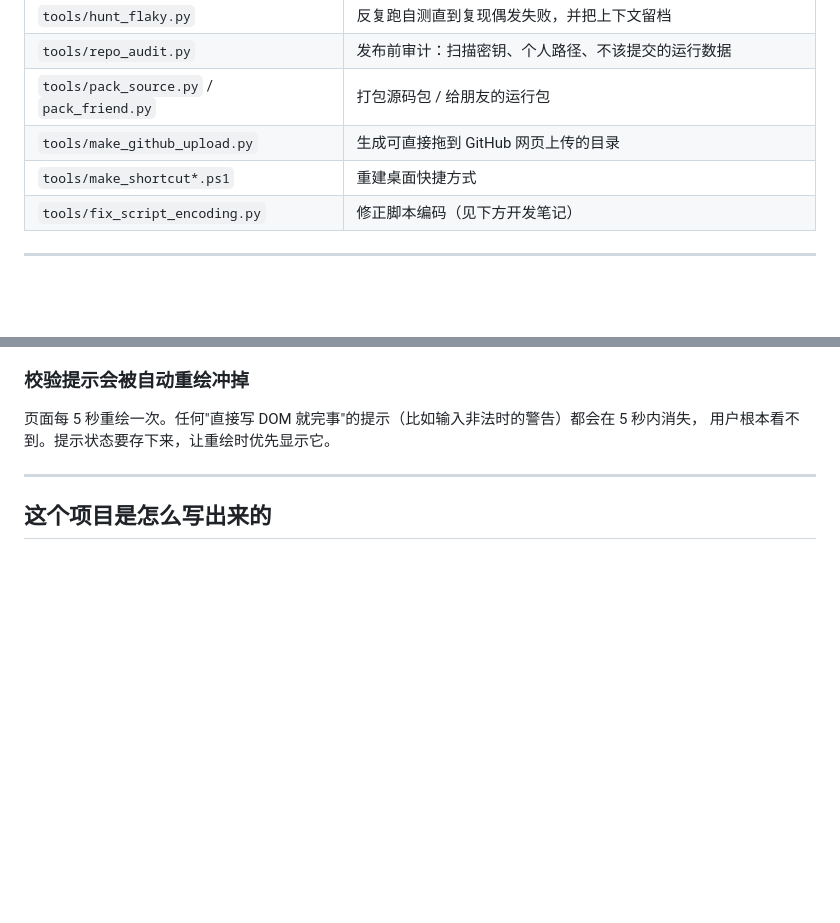
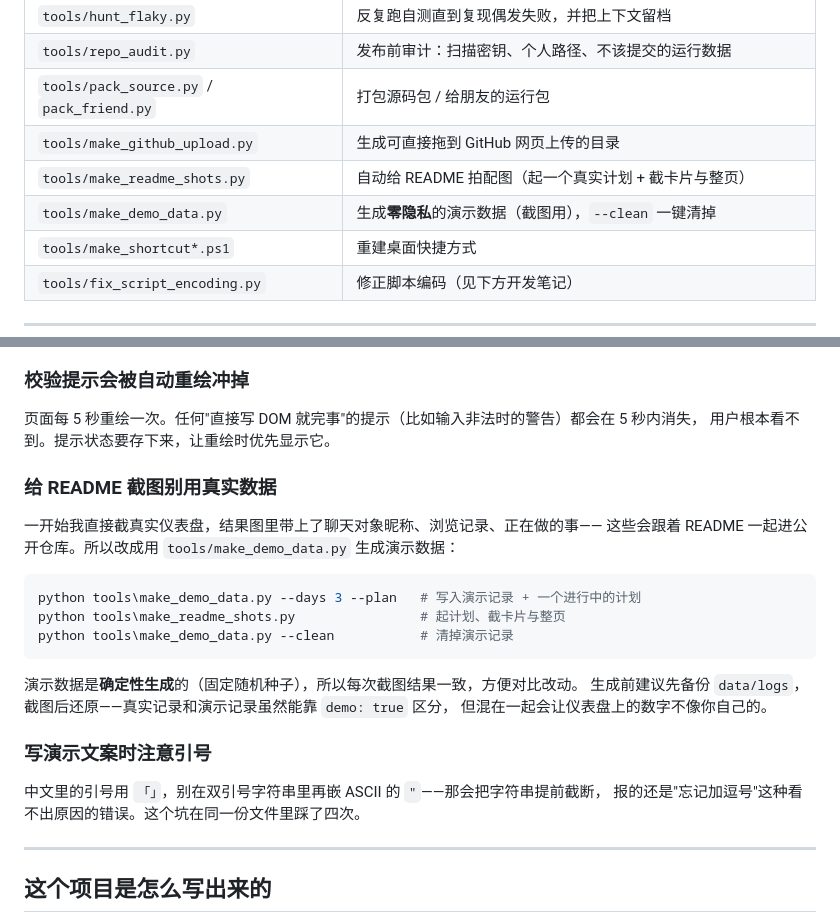
Before and after one commit to lbgabb/study-watch, a Markdown page: README.md, 2 parts joined by grey strips. Rendered like a GitHub page; blank space fills up the shorter version.

````diff
--- a/README.md
+++ b/README.md
@@ -449,6 +458,8 @@ python tests\test_plan_loop.py
 | `tools/repo_audit.py` | 发布前审计：扫描密钥、个人路径、不该提交的运行数据 |
 | `tools/pack_source.py` / `pack_friend.py` | 打包源码包 / 给朋友的运行包 |
 | `tools/make_github_upload.py` | 生成可直接拖到 GitHub 网页上传的目录 |
+| `tools/make_readme_shots.py` | 自动给 README 拍配图（起一个真实计划 + 截卡片与整页） |
+| `tools/make_demo_data.py` | 生成**零隐私**的演示数据（截图用），`--clean` 一键清掉 |
 | `tools/make_shortcut*.ps1` | 重建桌面快捷方式 |
 | `tools/fix_script_encoding.py` | 修正脚本编码（见下方开发笔记） |
 
@@ -587,6 +598,26 @@ Windows 上 `core.autocrlf = true` 很常见。项目根**必须有 `.gitattribu
 页面每 5 秒重绘一次。任何"直接写 DOM 就完事"的提示（比如输入非法时的警告）都会在 5 秒内消失，
 用户根本看不到。提示状态要存下来，让重绘时优先显示它。
 
+### 给 README 截图别用真实数据
+
+一开始我直接截真实仪表盘，结果图里带上了聊天对象昵称、浏览记录、正在做的事——
+这些会跟着 README 一起进公开仓库。所以改成用 `tools/make_demo_data.py` 生成演示数据：
+
+```powershell
+python tools\make_demo_data.py --days 3 --plan   # 写入演示记录 + 一个进行中的计划
+python tools\make_readme_shots.py                # 起计划、截卡片与整页
+python tools\make_demo_data.py --clean           # 清掉演示记录
+```
+
+演示数据是**确定性生成**的（固定随机种子），所以每次截图结果一致，方便对比改动。
+生成前建议先备份 `data/logs`，截图后还原——真实记录和演示记录虽然能靠 `demo: true` 区分，
+但混在一起会让仪表盘上的数字不像你自己的。
+
+### 写演示文案时注意引号
+
+中文里的引号用 `「」`，别在双引号字符串里再嵌 ASCII 的 `"`——那会把字符串提前截断，
+报的还是"忘记加逗号"这种看不出原因的错误。这个坑在同一份文件里踩了四次。
+
 ---
 
 ## 这个项目是怎么写出来的
````
Also changed, not shown: other parts of README.md (+12 -3 lines), assets/dashboard-preview.png, assets/pomodoro-card.png (added), 2 other files.
